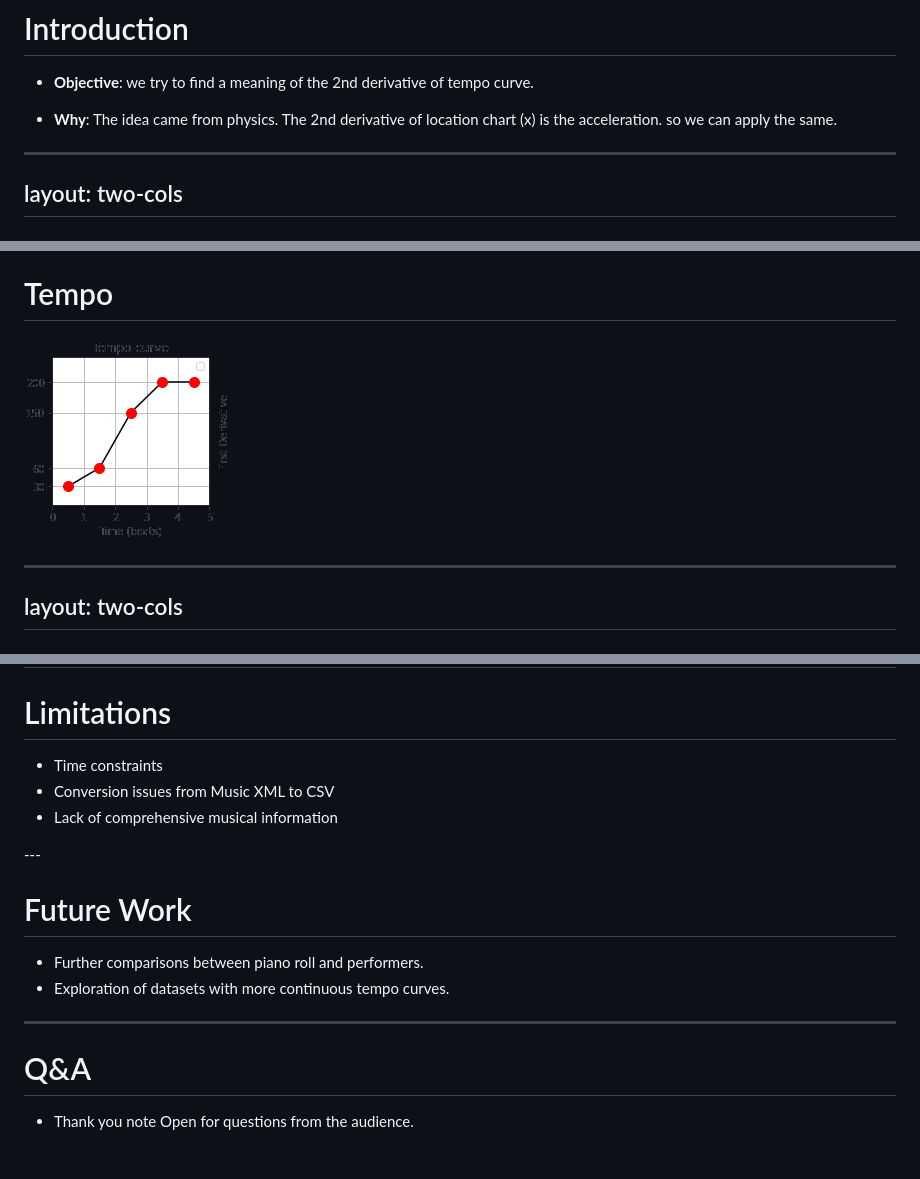
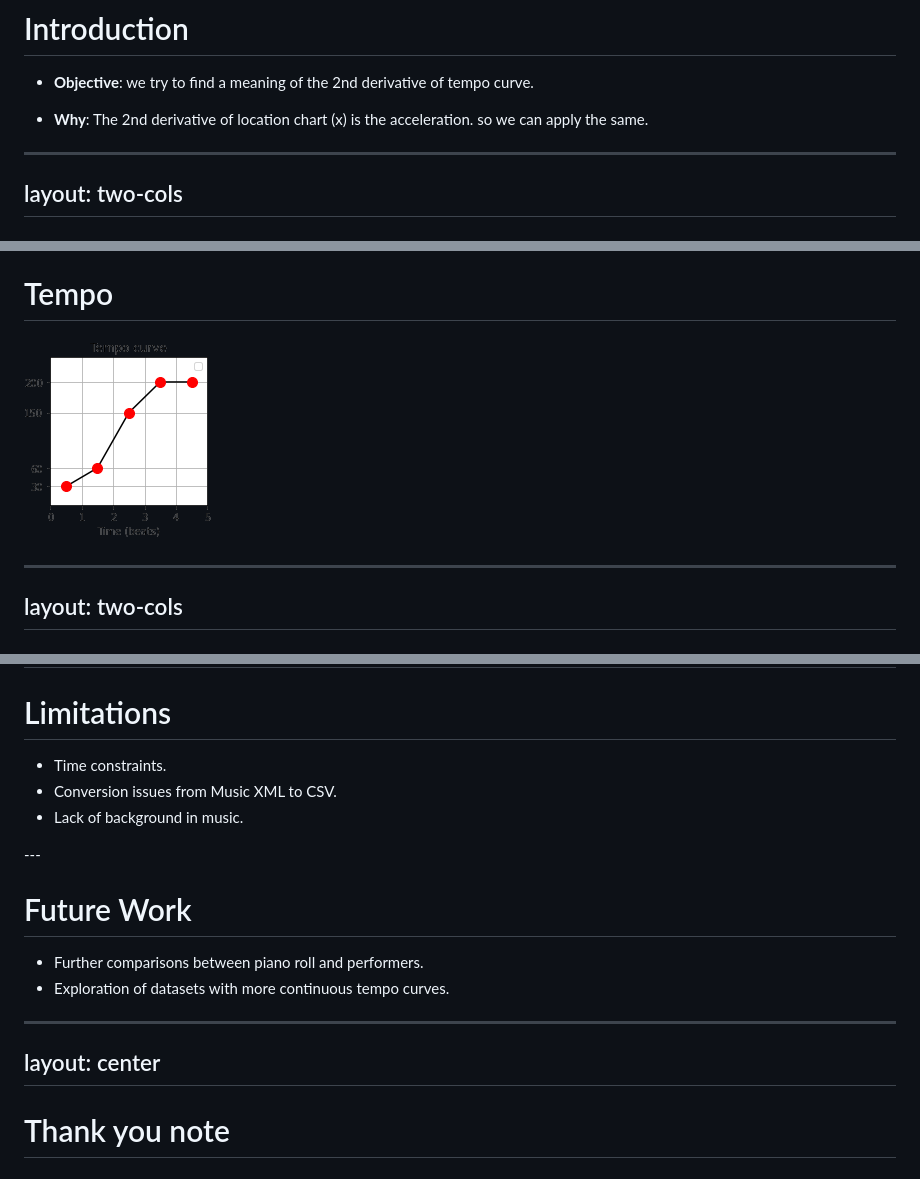
Before and after one commit to behroozbc/project, a Markdown page: slidev/slides.md, 3 parts joined by grey strips. GitHub-like rendering; pictures changed too: slidev/imgs/tempo.png.

```diff
--- a/slidev/slides.md
+++ b/slidev/slides.md
@@ -22,7 +22,7 @@ presenter: 'Mozhgan & Behrooz'
 
 - **Objective**: we try to find a meaning of the 2nd derivative of tempo curve.
 
-- **Why**: The idea came from physics. The 2nd derivative of location chart (x) is the acceleration. so we can apply the same.
+- **Why**: The 2nd derivative of location chart (x) is the acceleration. so we can apply the same.
 </v-clicks>
 
 
@@ -137,9 +137,9 @@ img{
 # Limitations
 <v-clicks>
 
-- Time constraints
-- Conversion issues from Music XML to CSV
-- Lack of comprehensive musical information
+- Time constraints.
+- Conversion issues from Music XML to CSV.
+- Lack of background in music.
 
 </v-clicks>
 ---
@@ -155,8 +155,7 @@ img{
 
 
 ---
+layout: center
+---
 
-# Q&A
-
-- Thank you note
-Open for questions from the audience.
+# Thank you note
```
Also changed, not shown: other parts of slidev/slides.md (+1 -1 lines), slidev/imgs/full-basic-chart.png (added), 1 other file.
